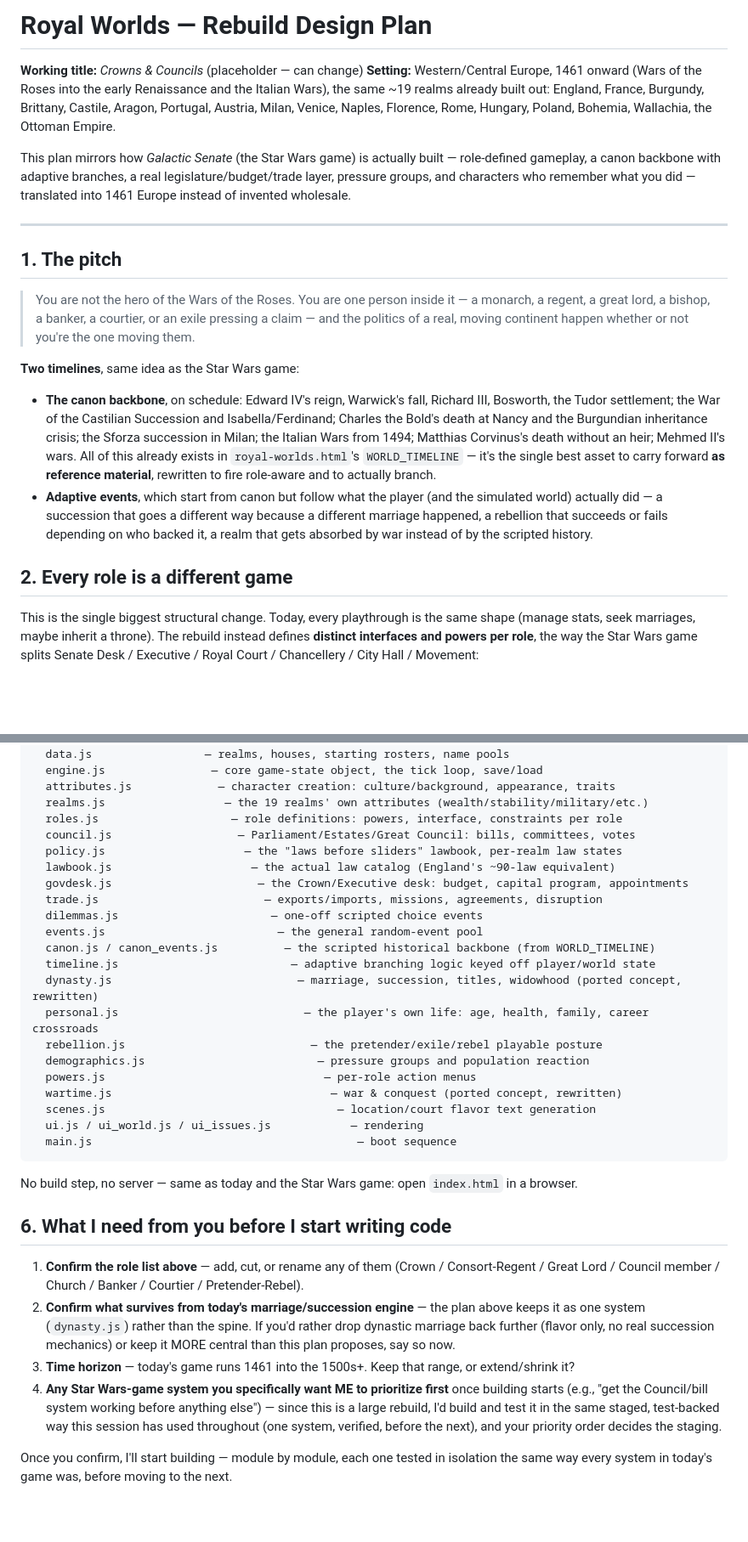
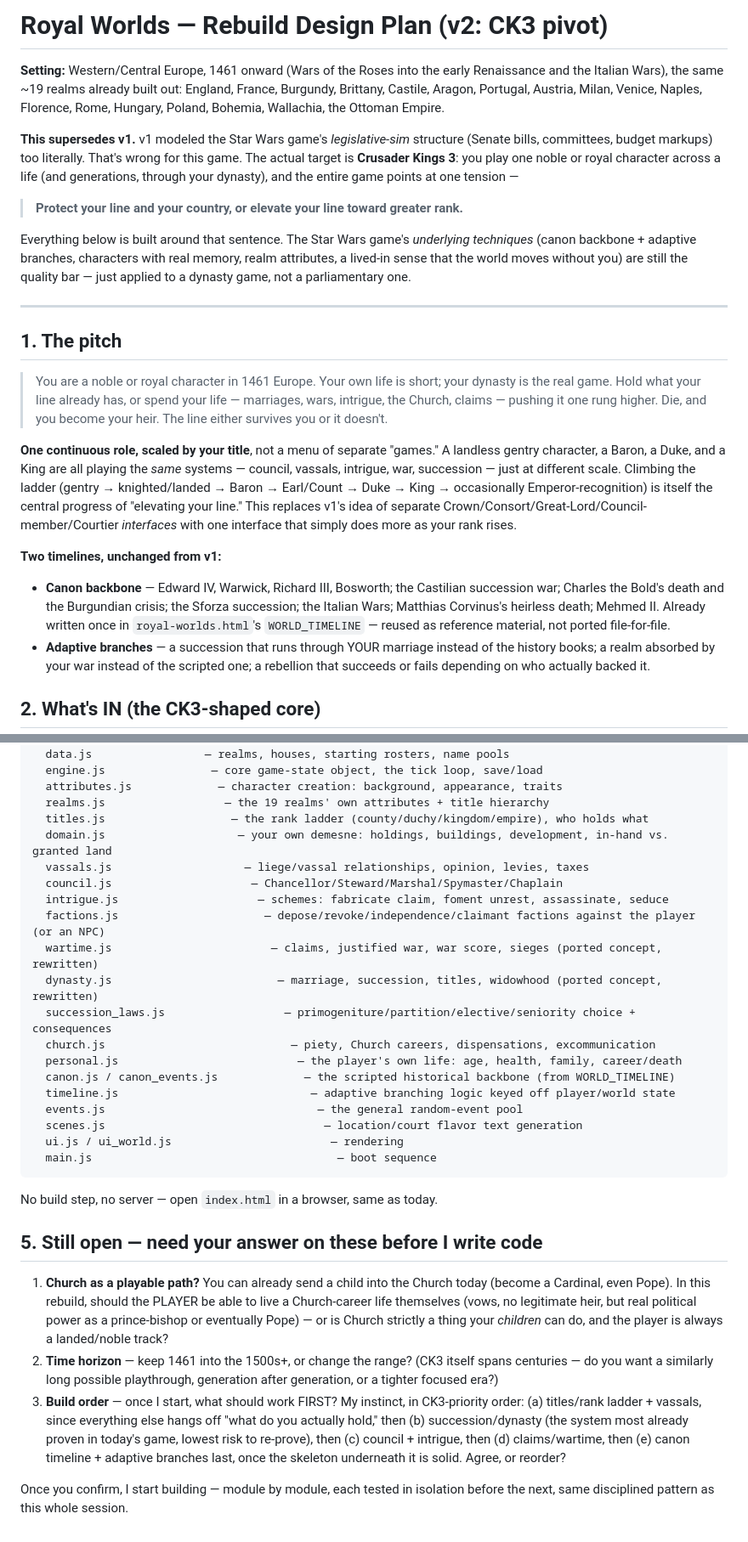
Before and after one commit to efrenhm10/royal-worlds, a Markdown page: REBUILD_PLAN.md, 2 parts joined by grey strips. Shown at 85% size. Drawn GitHub-style; blank space fills up the shorter version.

````diff
--- a/REBUILD_PLAN.md
+++ b/REBUILD_PLAN.md
@@ -1,21 +1,24 @@
-# Royal Worlds — Rebuild Design Plan
+# Royal Worlds — Rebuild Design Plan (v2: CK3 pivot)
 
-**Working title:** *Crowns & Councils* (placeholder — can change)
 **Setting:** Western/Central Europe, 1461 onward (Wars of the Roses into the early Renaissance and the Italian Wars), the same ~19 realms already built out: England, France, Burgundy, Brittany, Castile, Aragon, Portugal, Austria, Milan, Venice, Naples, Florence, Rome, Hungary, Poland, Bohemia, Wallachia, the Ottoman Empire.
 
-This plan mirrors how *Galactic Senate* (the Star Wars game) is actually built — role-defined gameplay, a canon backbone with adaptive branches, a real legislature/budget/trade layer, pressure groups, and characters who remember what you did — translated into 1461 Europe instead of invented wholesale.
+**This supersedes v1.** v1 modeled the Star Wars game's *legislative-sim* structure (Senate bills, committees, budget markups) too literally. That's wrong for this game. The actual target is **Crusader Kings 3**: you play one noble or royal character across a life (and generations, through your dynasty), and the entire game points at one tension —
+
+> **Protect your line and your country, or elevate your line toward greater rank.**
+
+Everything below is built around that sentence. The Star Wars game's *underlying techniques* (canon backbone + adaptive branches, characters with real memory, realm attributes, a lived-in sense that the world moves without you) are still the quality bar — just applied to a dynasty game, not a parliamentary one.
 
 ---
 
 ## 1. The pitch
 
-> You are not the hero of the Wars of the Roses. You are one person inside it — a monarch, a regent, a great lord, a bishop, a banker, a courtier, or an exile pressing a claim — and the politics of a real, moving continent happen whether or not you're the one moving them.
+> You are a noble or royal character in 1461 Europe. Your own life is short; your dynasty is the real game. Hold what your line already has, or spend your life — marriages, wars, intrigue, the Church, claims — pushing it one rung higher. Die, and you become your heir. The line either survives you or it doesn't.
 
-**Two timelines**, same idea as the Star Wars game:
-- **The canon backbone**, on schedule: Edward IV's reign, Warwick's fall, Richard III, Bosworth, the Tudor settlement; the War of the Castilian Succession and Isabella/Ferdinand; Charles the Bold's death at Nancy and the Burgundian inheritance crisis; the Sforza succession in Milan; the Italian Wars from 1494; Matthias Corvinus's death without an heir; Mehmed II's wars. All of this already exists in `royal-worlds.html`'s `WORLD_TIMELINE` — it's the single best asset to carry forward **as reference material**, rewritten to fire role-aware and to actually branch.
-- **Adaptive events**, which start from canon but follow what the player (and the simulated world) actually did — a succession that goes a different way because a different marriage happened, a rebellion that succeeds or fails depending on who backed it, a realm that gets absorbed by war instead of by the scripted history.
+**One continuous role, scaled by your title**, not a menu of separate "games." A landless gentry character, a Baron, a Duke, and a King are all playing the *same* systems — council, vassals, intrigue, war, succession — just at different scale. Climbing the ladder (gentry → knighted/landed → Baron → Earl/Count → Duke → King → occasionally Emperor-recognition) is itself the central progress of "elevating your line." This replaces v1's idea of separate Crown/Consort/Great-Lord/Council-member/Courtier *interfaces* with one interface that simply does more as your rank rises.
 
-## 2. Every role is a different game
+**Two timelines, unchanged from v1:**
+- **Canon backbone** — Edward IV, Warwick, Richard III, Bosworth; the Castilian succession war; Charles the Bold's death and the Burgundian crisis; the Sforza succession; the Italian Wars; Matthias Corvinus's heirless death; Mehmed II. Already written once in `royal-worlds.html`'s `WORLD_TIMELINE` — reused as reference material, not ported file-for-file.
+- **Adaptive branches** — a succession that runs through YOUR marriage instead of the history books; a realm absorbed by your war instead of the scripted one; a rebellion that succeeds or fails depending on who actually backed it.
 
-This is the single biggest structural change. Today, every playthrough is the same shape (manage stats, seek marriages, maybe inherit a throne). The rebuild instead defines **distinct interfaces and powers per role**, the way the Star Wars game splits Senate Desk / Executive / Royal Court / Chancellery / City Hall / Movement:
+## 2. What's IN (the CK3-shaped core)
 
@@ -59,36 +52,33 @@ css/style.css            — visual identity (parchment/heraldic, not sci-fi)
 js/
   data.js                 — realms, houses, starting rosters, name pools
   engine.js                — core game-state object, the tick loop, save/load
-  attributes.js             — character creation: culture/background, appearance, traits
-  realms.js                  — the 19 realms' own attributes (wealth/stability/military/etc.)
-  roles.js                    — role definitions: powers, interface, constraints per role
-  council.js                   — Parliament/Estates/Great Council: bills, committees, votes
-  policy.js                     — the "laws before sliders" lawbook, per-realm law states
-  lawbook.js                     — the actual law catalog (England's ~90-law equivalent)
-  govdesk.js                      — the Crown/Executive desk: budget, capital program, appointments
-  trade.js                         — exports/imports, missions, agreements, disruption
-  dilemmas.js                       — one-off scripted choice events
-  events.js                          — the general random-event pool
-  canon.js / canon_events.js          — the scripted historical backbone (from WORLD_TIMELINE)
-  timeline.js                          — adaptive branching logic keyed off player/world state
-  dynasty.js                            — marriage, succession, titles, widowhood (ported concept, rewritten)
-  personal.js                            — the player's own life: age, health, family, career crossroads
-  rebellion.js                            — the pretender/exile/rebel playable posture
-  demographics.js                          — pressure groups and population reaction
-  powers.js                                 — per-role action menus
-  wartime.js                                 — war & conquest (ported concept, rewritten)
-  scenes.js                                   — location/court flavor text generation
-  ui.js / ui_world.js / ui_issues.js            — rendering
-  main.js                                        — boot sequence
+  attributes.js             — character creation: background, appearance, traits
+  realms.js                  — the 19 realms' own attributes + title hierarchy
+  titles.js                   — the rank ladder (county/duchy/kingdom/empire), who holds what
+  domain.js                    — your own demesne: holdings, buildings, development, in-hand vs. granted land
+  vassals.js                    — liege/vassal relationships, opinion, levies, taxes
+  council.js                     — Chancellor/Steward/Marshal/Spymaster/Chaplain
+  intrigue.js                     — schemes: fabricate claim, foment unrest, assassinate, seduce
+  factions.js                      — depose/revoke/independence/claimant factions against the player (or an NPC)
+  wartime.js                        — claims, justified war, war score, sieges (ported concept, rewritten)
+  dynasty.js                         — marriage, succession, titles, widowhood (ported concept, rewritten)
+  succession_laws.js                  — primogeniture/partition/elective/seniority choice + consequences
+  church.js                            — piety, Church careers, dispensations, excommunication
+  personal.js                           — the player's own life: age, health, family, career/death
+  canon.js / canon_events.js             — the scripted historical backbone (from WORLD_TIMELINE)
+  timeline.js                             — adaptive branching logic keyed off player/world state
+  events.js                                — the general random-event pool
+  scenes.js                                 — location/court flavor text generation
+  ui.js / ui_world.js                        — rendering
+  main.js                                     — boot sequence
 ```
 
-No build step, no server — same as today and the Star Wars game: open `index.html` in a browser.
+No build step, no server — open `index.html` in a browser, same as today.
 
-## 6. What I need from you before I start writing code
+## 5. Still open — need your answer on these before I write code
 
-1. **Confirm the role list above** — add, cut, or rename any of them (Crown / Consort-Regent / Great Lord / Council member / Church / Banker / Courtier / Pretender-Rebel).
-2. **Confirm what survives from today's marriage/succession engine** — the plan above keeps it as one system (`dynasty.js`) rather than the spine. If you'd rather drop dynastic marriage back further (flavor only, no real succession mechanics) or keep it MORE central than this plan proposes, say so now.
-3. **Time horizon** — today's game runs 1461 into the 1500s+. Keep that range, or extend/shrink it?
-4. **Any Star Wars-game system you specifically want ME to prioritize first** once building starts (e.g., "get the Council/bill system working before anything else") — since this is a large rebuild, I'd build and test it in the same staged, test-backed way this session has used throughout (one system, verified, before the next), and your priority order decides the staging.
+1. **Church as a playable path?** You can already send a child into the Church today (become a Cardinal, even Pope). In this rebuild, should the PLAYER be able to live a Church-career life themselves (vows, no legitimate heir, but real political power as a prince-bishop or eventually Pope) — or is Church strictly a thing your *children* can do, and the player is always a landed/noble track?
+2. **Time horizon** — keep 1461 into the 1500s+, or change the range? (CK3 itself spans centuries — do you want a similarly long possible playthrough, generation after generation, or a tighter focused era?)
+3. **Build order** — once I start, what should work FIRST? My instinct, in CK3-priority order: (a) titles/rank ladder + vassals, since everything else hangs off "what do you actually hold," then (b) succession/dynasty (the system most already proven in today's game, lowest risk to re-prove), then (c) council + intrigue, then (d) claims/wartime, then (e) canon timeline + adaptive branches last, once the skeleton underneath it is solid. Agree, or reorder?
 
-Once you confirm, I'll start building — module by module, each one tested in isolation the same way every system in today's game was, before moving to the next.
+Once you confirm, I start building — module by module, each tested in isolation before the next, same disciplined pattern as this whole session.
````
Also changed, not shown: other parts of REBUILD_PLAN.md (+21 -31 lines).
